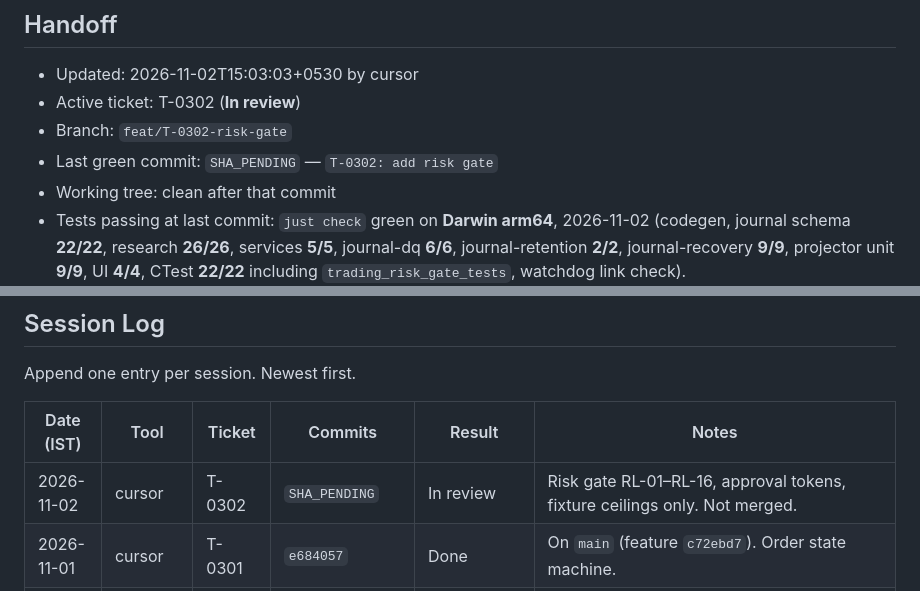
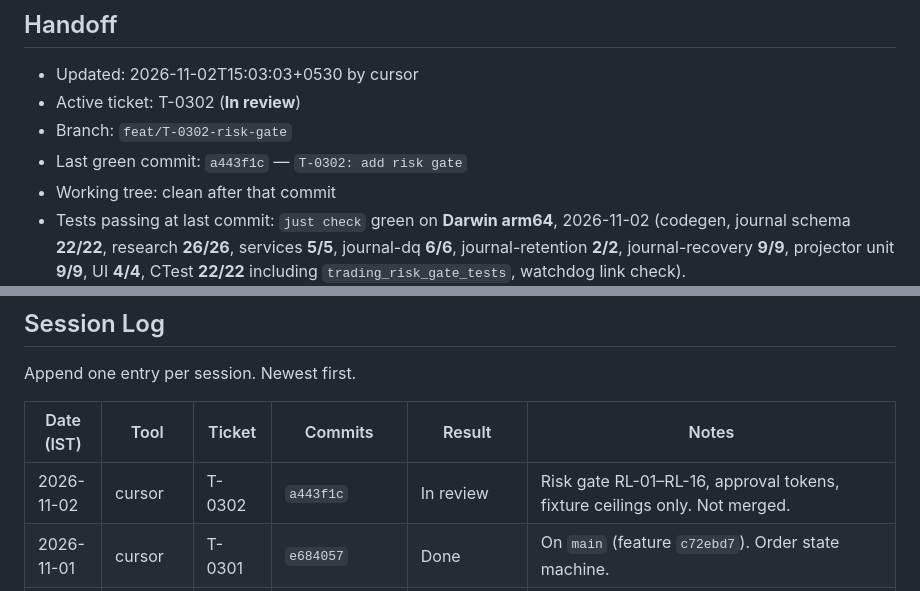
Before and after one commit to mayank-890/Tresuryyy, a Markdown page: PROGRESS.md, 2 parts joined by grey strips. GitHub-like rendering.

Commit message:
T-0302: record handoff sha and In review status
Co-authored-by: Cursor <cursoragent@cursor.com>

```diff
--- a/PROGRESS.md
+++ b/PROGRESS.md
@@ -6,7 +6,7 @@ Single source of truth for the current state of work. Read this first in every s
 - Updated: 2026-11-02T15:03:03+0530 by cursor
 - Active ticket: T-0302 (**In review**)
 - Branch: `feat/T-0302-risk-gate`
-- Last green commit: `SHA_PENDING` — `T-0302: add risk gate`
+- Last green commit: `a443f1c` — `T-0302: add risk gate`
 - Working tree: clean after that commit
 - Tests passing at last commit: `just check` green on **Darwin arm64**, 2026-11-02 (codegen, journal schema **22/22**, research **26/26**, services **5/5**, journal-dq **6/6**, journal-retention **2/2**, journal-recovery **9/9**, projector unit **9/9**, UI **4/4**, CTest **22/22** including `trading_risk_gate_tests`, watchdog link check).
 - Next step (exact): Do not merge T-0302. Operator reviews `feat/T-0302-risk-gate`. Class A: a second agent that did not write this code should review the diff against DESIGN §6–§7 and FR-RK-01, FR-RK-02, FR-RK-07. Do not start the next ticket.
@@ -590,7 +590,7 @@ Append one entry per session. Newest first.
 
 | Date (IST) | Tool | Ticket | Commits | Result | Notes |
 |---|---|---|---|---|---|
-| 2026-11-02 | cursor | T-0302 | `SHA_PENDING` | In review | Risk gate RL-01–RL-16, approval tokens, fixture ceilings only. Not merged. |
+| 2026-11-02 | cursor | T-0302 | `a443f1c` | In review | Risk gate RL-01–RL-16, approval tokens, fixture ceilings only. Not merged. |
 | 2026-11-01 | cursor | T-0301 | `e684057` | Done | On `main` (feature `c72ebd7`). Order state machine. |
 | 2026-11-01 | cursor | T-0204 | `c77fc2a` | Done | On `main` (feature `a5d4387`). Phase 2 research tooling complete. |
 | 2026-11-01 | cursor | T-0204 | `a5d4387` | In review | pybind11 FlatEcho stub. Merged later the same day. |
```
